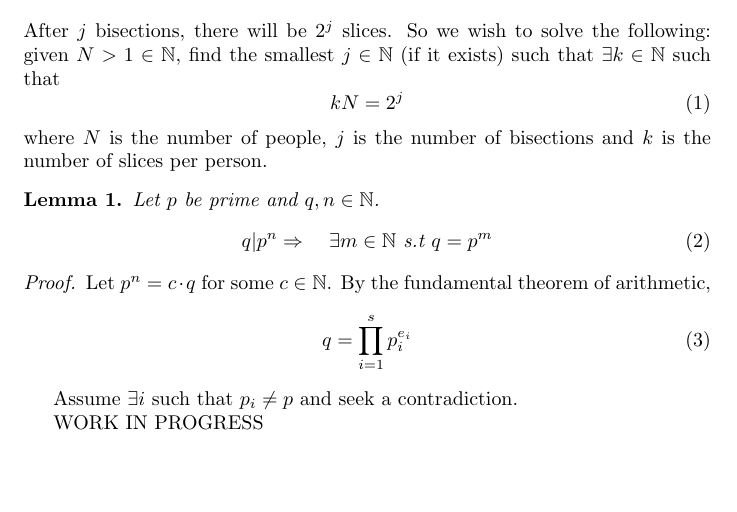
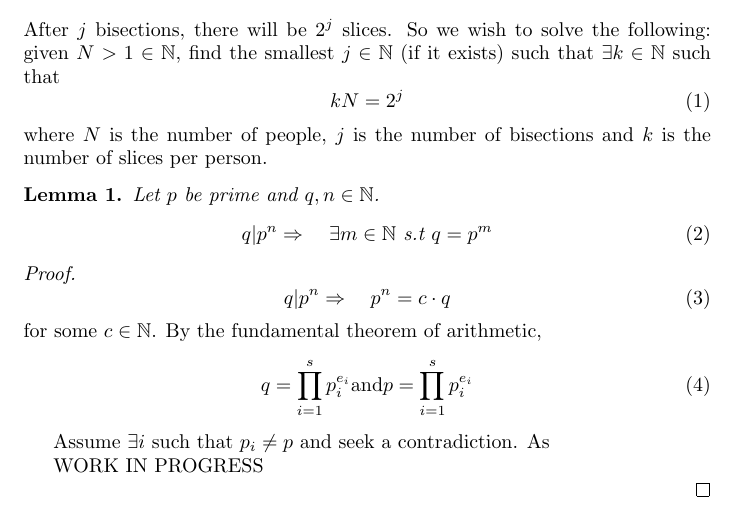
Before and after one commit to pf981/Evenly-Distributing-Bisected-Pizza-Slices, a LaTeX document (pizza_slices.tex): part of page 1 of 2, cut so that both start at the same text, the shorter picture padded with empty space. Compiled offline with pdfLaTeX.

Commit message:
WIP: Work on lemma proof using fundamental theorem of arithmetic

```diff
--- a/pizza_slices.tex
+++ b/pizza_slices.tex
@@ -36,14 +36,18 @@ Let $p$ be prime and $q,n \in \mathbb{N}$.
 \end{lemma}
 
 \begin{proof}
-
-
-Let $p^n =c \cdot q$ for some $c \in \mathbb{N}$. By the fundamental theorem of arithmetic,
+\begin{equation} \label{eq:fund}
+& q | p^n \\
+\Rightarrow\quad & p^n =c \cdot q
+\end{equation}
+for some $c \in \mathbb{N}$. By the fundamental theorem of arithmetic,
 \begin{equation}
-q=\prod_{i=1}^{s} p_i^{e_i}
+q=\prod_{i=1}^{s} p_i^{e_i} \\
+\text{and} \\
+p=\prod_{i=1}^{s} p_i^{e_i} \\
 \end{equation}
 
-Assume $\exists i$ such that $p_i \ne p$ and seek a contradiction.
+Assume $\exists i$ such that $p_i \ne p$ and seek a contradiction. As
 
 WORK IN PROGRESS
 
```
